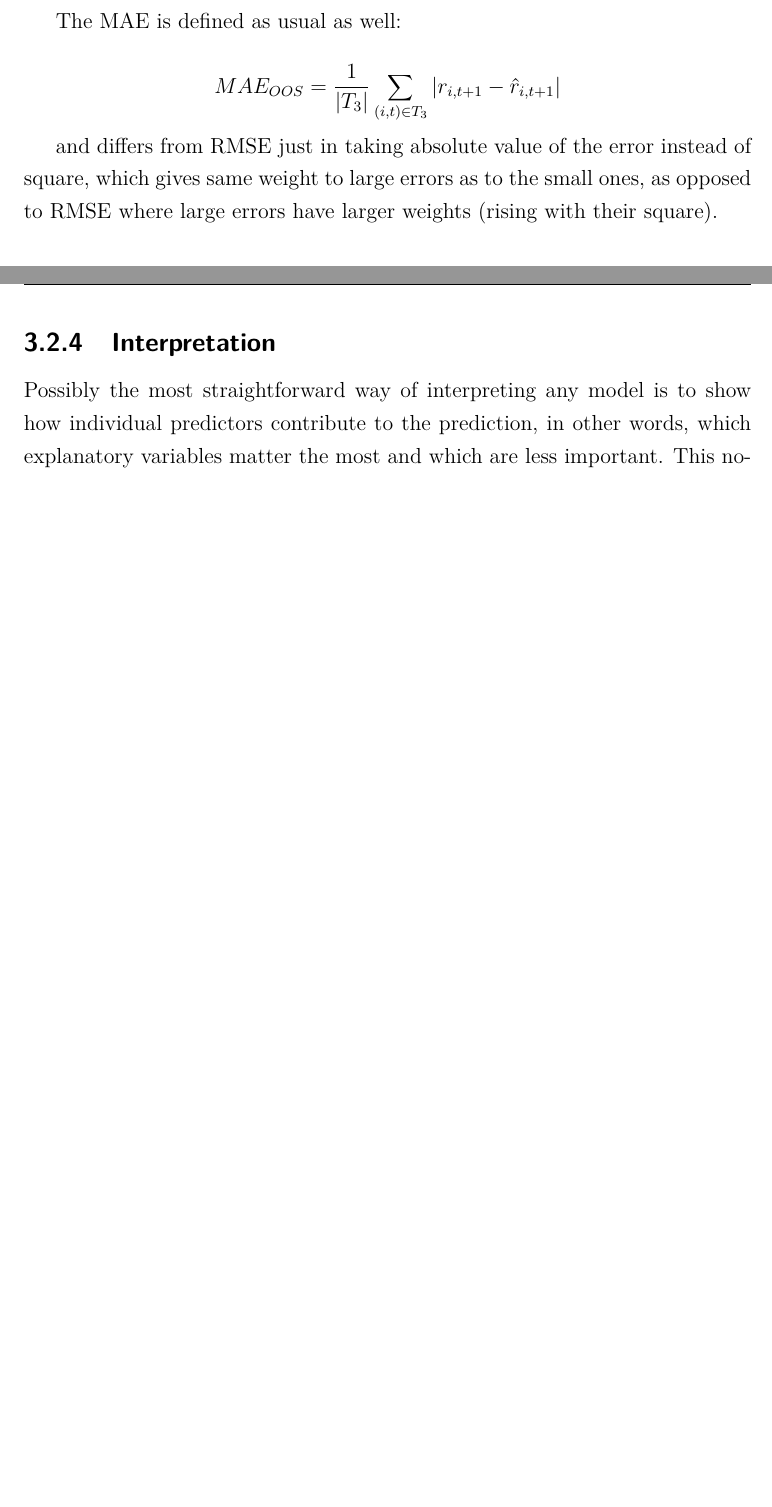
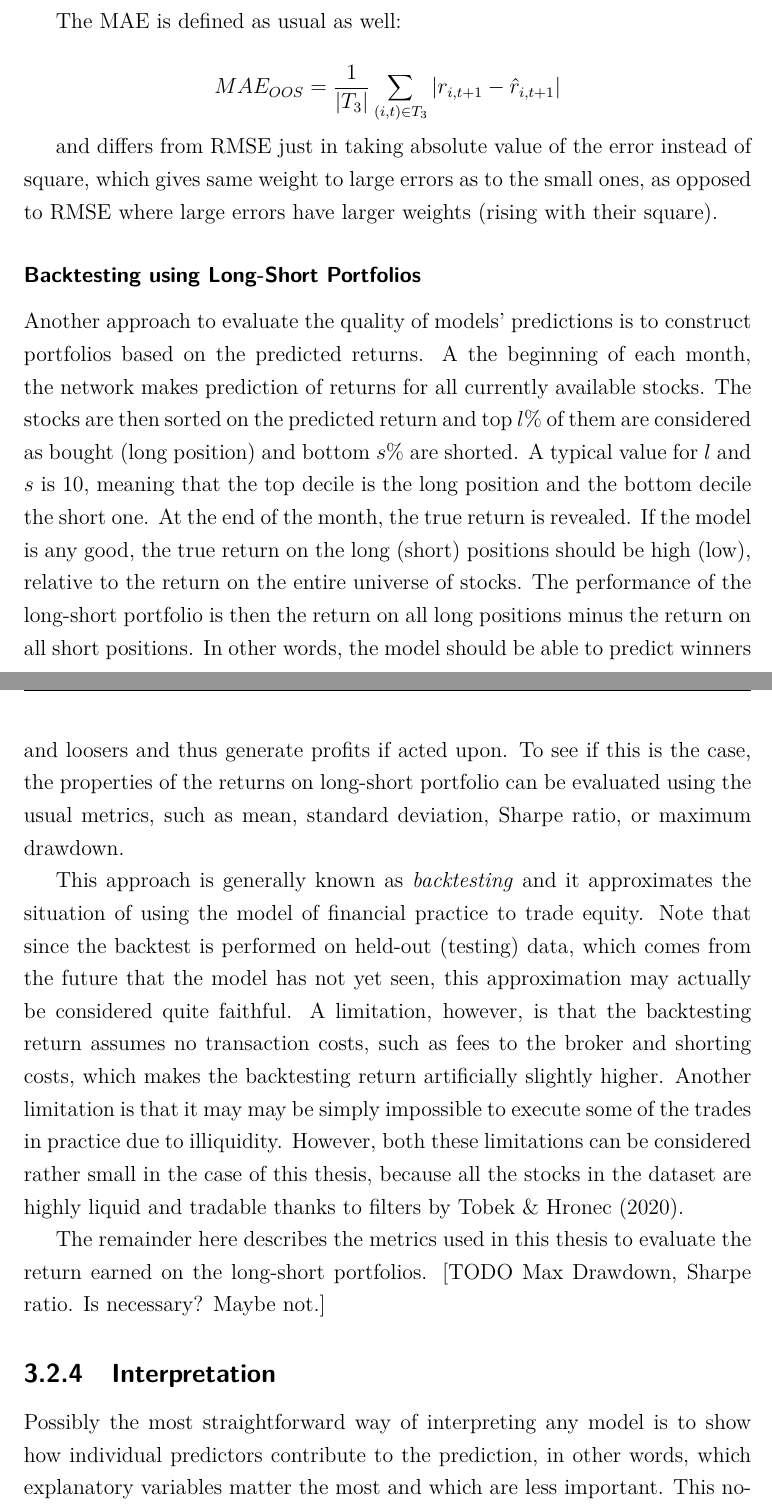
Before and after one commit to karolinachalupova/DiplomaThesis, a LaTeX thesis (latex/Thesis.tex, which reads latex/02_Mainmatter/03_Data_and_Methodology.tex): two parts of pages 48 and 49 of 67 before the commit and two parts of pages 49 and 50 of 68 after it, joined at a grey line, cut so that both start at the same text, the shorter picture padded with empty space. Compiled offline with pdfLaTeX.

Commit message:
Write text: add backtest description

```diff
--- a/latex/02_Mainmatter/03_Data_and_Methodology.tex
+++ b/latex/02_Mainmatter/03_Data_and_Methodology.tex
@@ -284,6 +291,13 @@
 			\end{equation*}
 
 			and differs from RMSE just in taking absolute value of the error instead of square, which gives same weight to large errors as to the small ones, as opposed to RMSE where large errors have larger weights (rising with their square).
+
+		\subsubsection{Backtesting using Long-Short Portfolios}
+			Another approach to evaluate the quality of models' predictions is to construct portfolios based on the predicted returns. A the beginning of each month, the network makes prediction of returns for all currently available stocks. The stocks are then sorted on the predicted return and top $l\%$ of them are considered as bought (long position) and bottom $s\%$ are shorted. A typical value for $l$ and $s$ is $10$, meaning that the top decile is the long position and the bottom decile the short one. At the end of the month, the true return is revealed. If the model is any good, the true return on the long (short) positions should be high (low), relative to the return on the entire universe of stocks. The performance of the long-short portfolio is then the return on all long positions minus the return on all short positions. In other words, the model should be able to predict winners and loosers and thus generate profits if acted upon. To see if this is the case, the properties of the returns on long-short portfolio can be evaluated using the usual metrics, such as mean, standard deviation, Sharpe ratio, or maximum drawdown.
+
+			This approach is generally known as \textit{backtesting} and it approximates the situation of using the model of financial practice to trade equity. Note that since the backtest is performed on held-out (testing) data, which comes from the future that the model has not yet seen, this approximation may actually be considered quite faithful. A limitation, however, is that the backtesting return assumes no transaction costs, such as fees to the broker and shorting costs, which makes the backtesting return artificially slightly higher. Another limitation is that it may may be simply impossible to execute some of the trades in practice  due to illiquidity. However, both these limitations can be considered rather small in the case of this thesis, because all the stocks in the dataset are highly liquid and tradable thanks to filters by \cite{tobek2020does}.
+
+			The remainder here describes the metrics used in this thesis to evaluate the return earned on the long-short portfolios. [TODO Max Drawdown, Sharpe ratio. Is necessary? Maybe not.]
 
 
 	\subsection{Interpretation}
```
Also changed, not shown: latex/02_Mainmatter/03_Data_and_Methodology.tex (9 more changed lines), 1 other file. Lines whose indentation alone changed are shown as unchanged.
